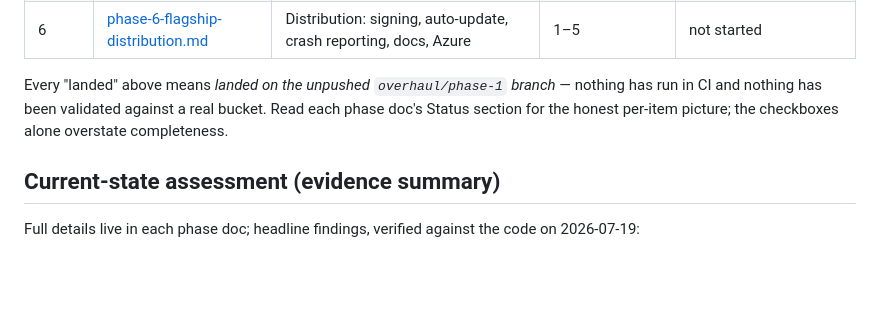
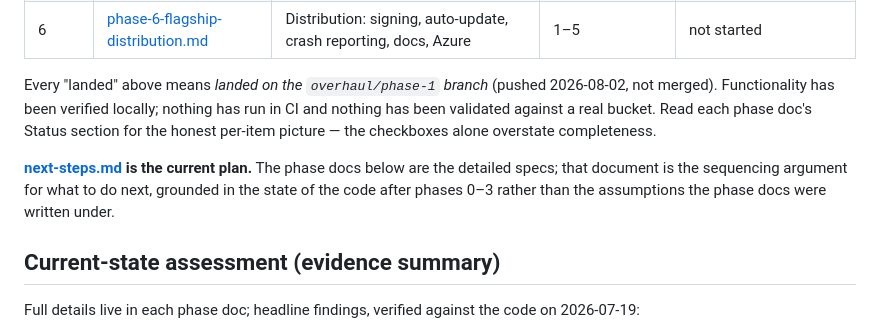
Before and after one commit to goblin-systems/storage-goblin, a Markdown page: backlog/README.md, the part around the change. GitHub-like rendering; blank space fills up the shorter version.

```diff
--- a/backlog/README.md
+++ b/backlog/README.md
@@ -14,9 +14,14 @@ this directory with findings, workstreams, task breakdowns, acceptance criteria,
 | 5 | [phase-5-ux-overhaul.md](phase-5-ux-overhaul.md) | UX overhaul: onboarding, status model, conflict UX, language | 4 | not started |
 | 6 | [phase-6-flagship-distribution.md](phase-6-flagship-distribution.md) | Distribution: signing, auto-update, crash reporting, docs, Azure | 1–5 | not started |
 
-Every "landed" above means *landed on the unpushed `overhaul/phase-1` branch* — nothing has
-run in CI and nothing has been validated against a real bucket. Read each phase doc's Status
-section for the honest per-item picture; the checkboxes alone overstate completeness.
+Every "landed" above means *landed on the `overhaul/phase-1` branch* (pushed 2026-08-02, not
+merged). Functionality has been verified locally; nothing has run in CI and nothing has been
+validated against a real bucket. Read each phase doc's Status section for the honest per-item
+picture — the checkboxes alone overstate completeness.
+
+**[next-steps.md](next-steps.md) is the current plan.** The phase docs below are the detailed
+specs; that document is the sequencing argument for what to do next, grounded in the state of
+the code after phases 0–3 rather than the assumptions the phase docs were written under.
 
 ## Current-state assessment (evidence summary)
 
```
Also changed, not shown: backlog/next-steps.md (added, +182 -0 lines).
